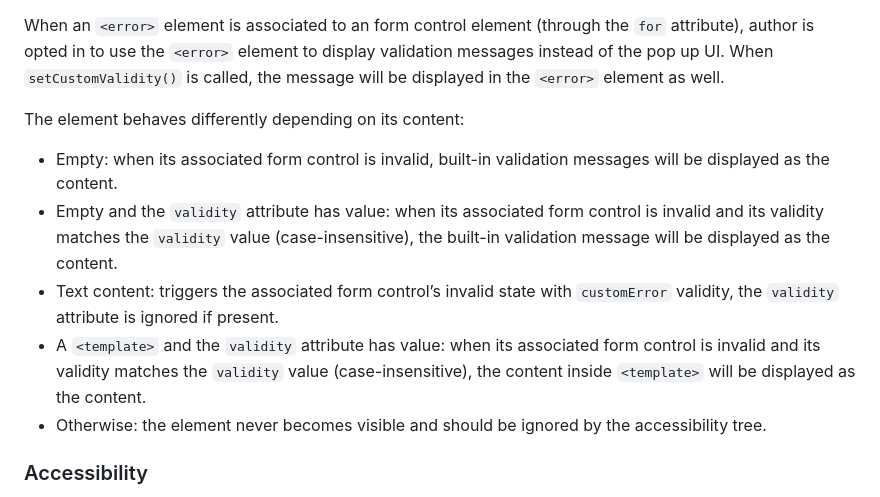
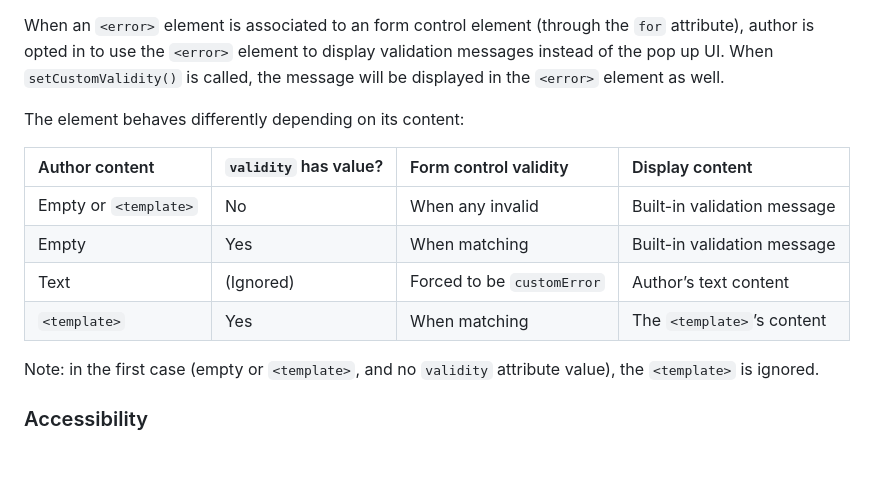
Before and after one commit to marchbox/form-error, a Markdown page: proposal.md, the part around the change. GitHub-like rendering; blank space fills up the shorter version.

Commit message:
use table

```diff
--- a/proposal.md
+++ b/proposal.md
@@ -28,11 +28,14 @@ When an `<error>` element is associated to an form control element (through the
 
 The element behaves differently depending on its content:
 
-* Empty: when its associated form control is invalid, built-in validation messages will be displayed as the content.
-* Empty and the `validity` attribute has value: when its associated form control is invalid and its validity matches the `validity` value (case-insensitive), the built-in validation message will be displayed as the content.
-* Text content: triggers the associated form control’s invalid state with `customError` validity, the `validity` attribute is ignored if present.
-* A `<template>` and the `validity` attribute has value: when its associated form control is invalid and its validity matches the `validity` value (case-insensitive), the content inside `<template>` will be displayed as the content.
-* Otherwise: the element never becomes visible and should be ignored by the accessibility tree.
+| Author content | `validity` has value? | Form control validity | Display content |
+|:--|:--|:--|:--|
+| Empty or `<template>` | No | When any invalid | Built-in validation message |
+| Empty | Yes | When matching | Built-in validation message |
+| Text | (Ignored) | Forced to be `customError` | Author’s text content |
+| `<template>` | Yes | When matching | The `<template>`’s content |
+
+Note: in the first case (empty or `<template>`, and no `validity` attribute value), the `<template>` is ignored.
 
 ### Accessibility
 
```
